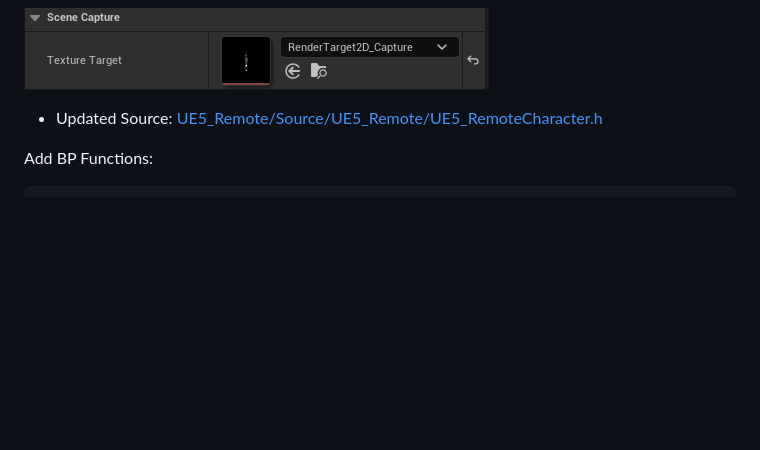
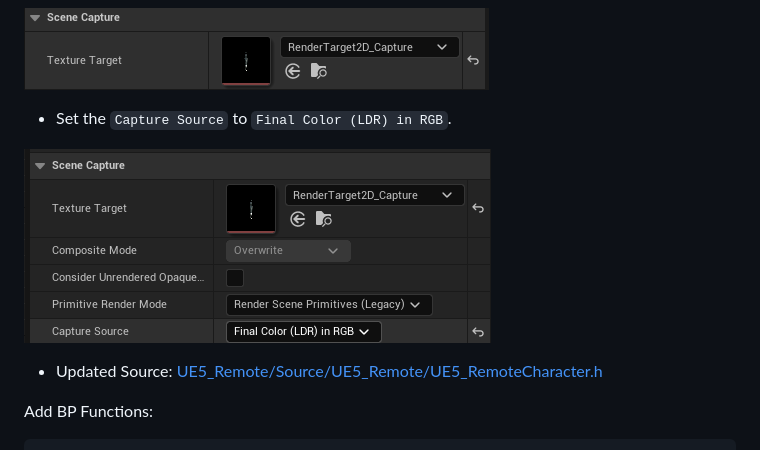
Before and after one commit to tgraupmann/UE5_Remote, a Markdown page: README.md, the part around the change. GitHub-like rendering; pictures changed too: images/image_6.png (added); blank space fills up the shorter version.

```diff
--- a/README.md
+++ b/README.md
@@ -125,6 +125,10 @@ if (CaptureComp)
 * Set the Texture Target to use the `RenderTarget2D_Capture` RenderTarget.
 
 ![image_5](images/image_5.png)
+
+* Set the `Capture Source` to `Final Color (LDR) in RGB`.
+
+![image_6](images/image_6.png)
 
 * Updated Source: [UE5_Remote/Source/UE5_Remote/UE5_RemoteCharacter.h](UE5_Remote/Source/UE5_Remote/UE5_RemoteCharacter.h)
 
```
Also changed, not shown: 4 other files.
